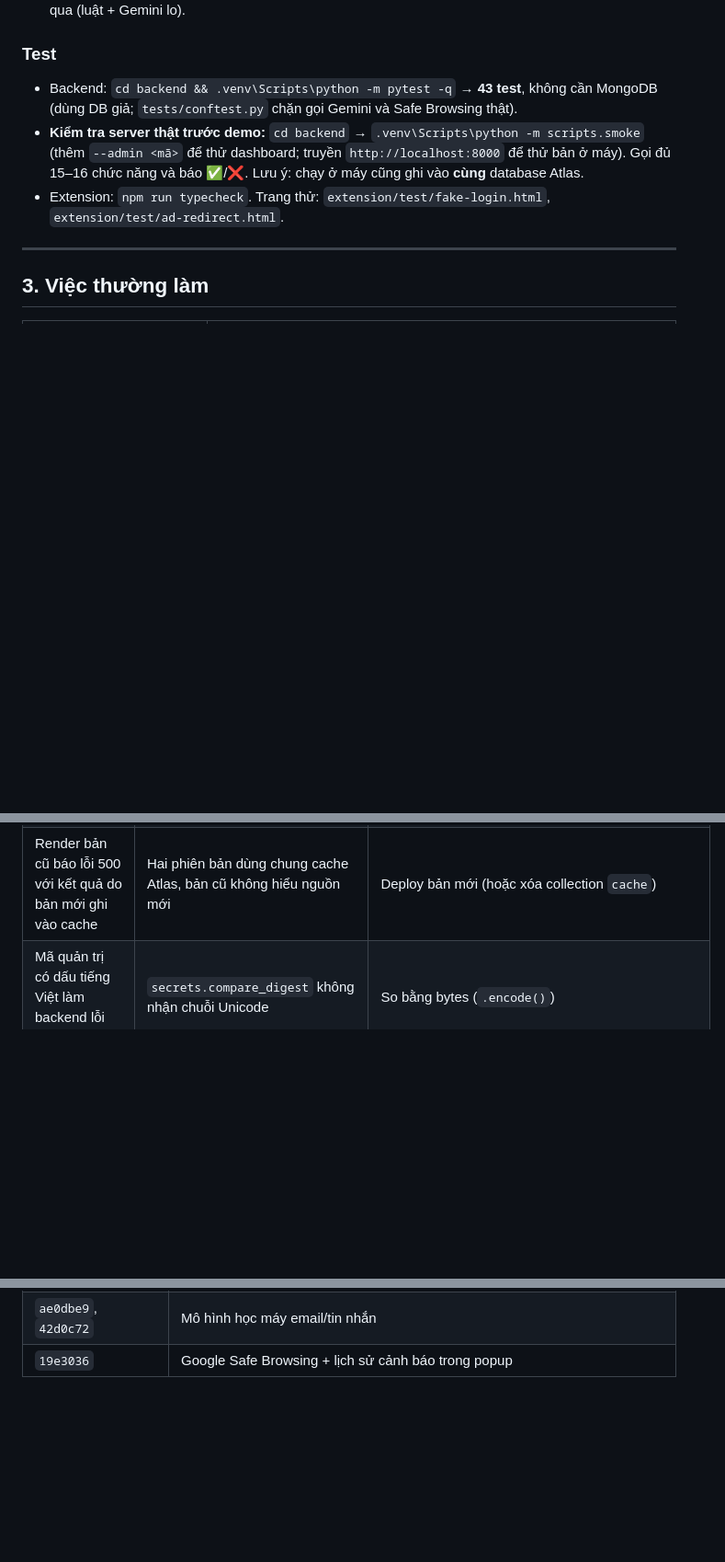
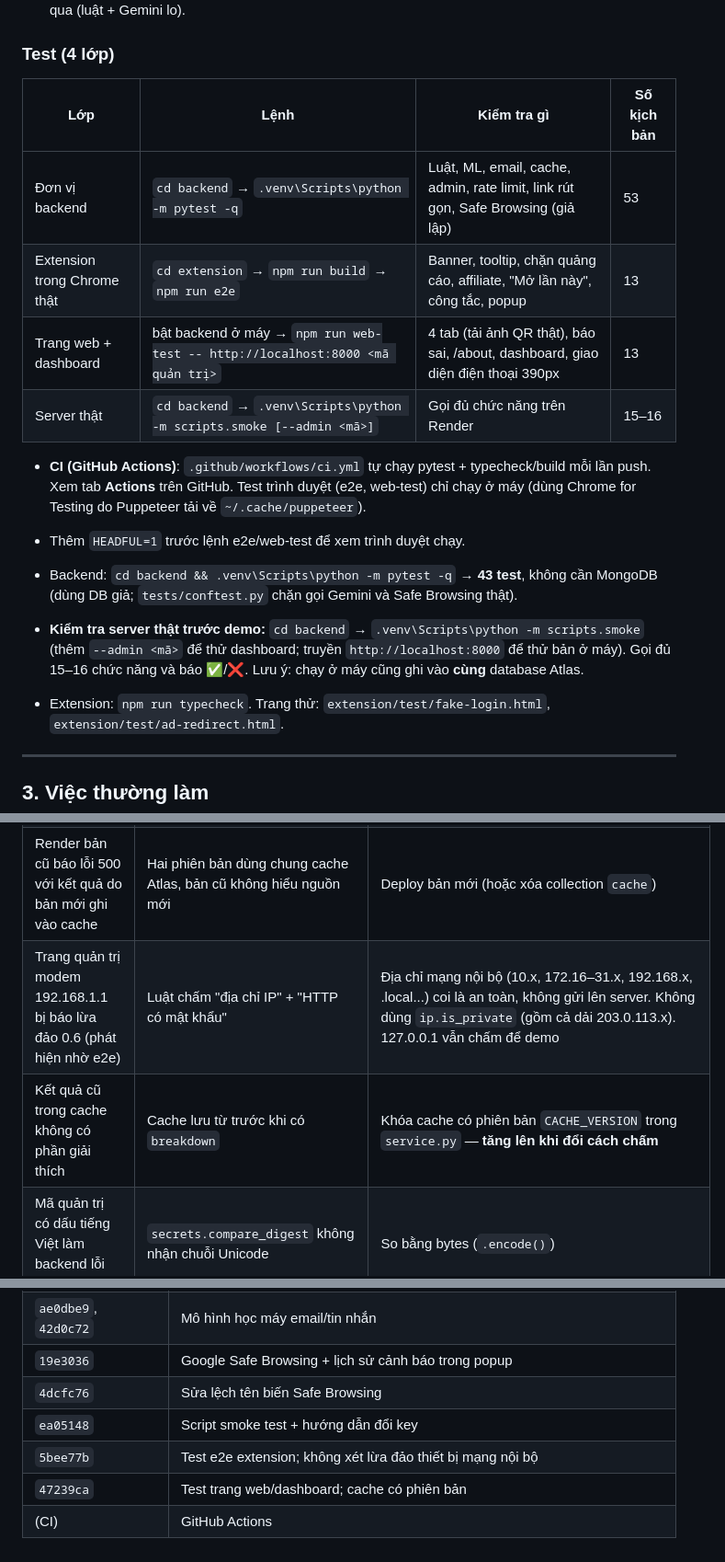
Before and after one commit to baongocdz/phishguard, a Markdown page: docs/GHI_CHU_DU_AN.md, 3 parts joined by grey strips. Shown at 92% size. Drawn GitHub-style; blank space fills up the shorter version.

Commit message:
Huy hiệu CI, ghi chú 4 lớp test
Co-Authored-By: Claude Opus 5.5 (1M context) <noreply@anthropic.com>

```diff
--- a/docs/GHI_CHU_DU_AN.md
+++ b/docs/GHI_CHU_DU_AN.md
@@ -124,7 +124,18 @@ Sau đó mô hình học máy văn bản (`app/text_ml.py`) cộng tối đa 0.3
   Precision 0.974, Recall 0.958, F1 0.966, ROC-AUC 0.996, chặn nhầm 1.6%. Báo cáo: `eval/results/TEXT_REPORT.md`.
   Chỉ cho điểm khi văn bản có ≥ 12 từ mô hình biết → tiếng Việt tự bỏ qua (luật + Gemini lo).
 
-### Test
+### Test (4 lớp)
+| Lớp | Lệnh | Kiểm tra gì | Số kịch bản |
+|---|---|---|---|
+| Đơn vị backend | `cd backend` → `.venv\Scripts\python -m pytest -q` | Luật, ML, email, cache, admin, rate limit, link rút gọn, Safe Browsing (giả lập) | 53 |
+| Extension trong Chrome thật | `cd extension` → `npm run build` → `npm run e2e` | Banner, tooltip, chặn quảng cáo, affiliate, "Mở lần này", công tắc, popup | 13 |
+| Trang web + dashboard | bật backend ở máy → `npm run web-test -- http://localhost:8000 <mã quản trị>` | 4 tab (tải ảnh QR thật), báo sai, /about, dashboard, giao diện điện thoại 390px | 13 |
+| Server thật | `cd backend` → `.venv\Scripts\python -m scripts.smoke [--admin <mã>]` | Gọi đủ chức năng trên Render | 15–16 |
+
+- **CI (GitHub Actions)**: `.github/workflows/ci.yml` tự chạy pytest + typecheck/build mỗi lần push. Xem tab **Actions** trên GitHub.
+  Test trình duyệt (e2e, web-test) chỉ chạy ở máy (dùng Chrome for Testing do Puppeteer tải về `~/.cache/puppeteer`).
+- Thêm `HEADFUL=1` trước lệnh e2e/web-test để xem trình duyệt chạy.
+
 - Backend: `cd backend && .venv\Scripts\python -m pytest -q` → **43 test**, không cần MongoDB
   (dùng DB giả; `tests/conftest.py` chặn gọi Gemini và Safe Browsing thật).
 - **Kiểm tra server thật trước demo:** `cd backend` → `.venv\Scripts\python -m scripts.smoke`
@@ -165,6 +176,8 @@ Sau đó mô hình học máy văn bản (`app/text_ml.py`) cộng tối đa 0.3
 | Mất `.venv` sau khi dời thư mục | venv gắn đường dẫn cũ | `python -m venv .venv` rồi `pip install -r requirements.txt` |
 | Thêm key Safe Browsing mà không có tác dụng | Tên field `safe_browsing_api_key` ≠ tên biến `PHISHGUARD_SAFE_BROWSING_KEY` | Đổi field thành `safe_browsing_key`; có test so tên biến trong render.yaml/.env.example với Settings |
 | Render bản cũ báo lỗi 500 với kết quả do bản mới ghi vào cache | Hai phiên bản dùng chung cache Atlas, bản cũ không hiểu nguồn mới | Deploy bản mới (hoặc xóa collection `cache`) |
+| Trang quản trị modem 192.168.1.1 bị báo lừa đảo 0.6 (phát hiện nhờ e2e) | Luật chấm "địa chỉ IP" + "HTTP có mật khẩu" | Địa chỉ mạng nội bộ (10.x, 172.16–31.x, 192.168.x, .local...) coi là an toàn, không gửi lên server. Không dùng `ip.is_private` (gồm cả dải 203.0.113.x). 127.0.0.1 vẫn chấm để demo |
+| Kết quả cũ trong cache không có phần giải thích | Cache lưu từ trước khi có `breakdown` | Khóa cache có phiên bản `CACHE_VERSION` trong `service.py` — **tăng lên khi đổi cách chấm** |
 | Mã quản trị có dấu tiếng Việt làm backend lỗi 500 | `secrets.compare_digest` không nhận chuỗi Unicode | So bằng bytes (`.encode()`) |
 | Popup hiện kết quả của trang trước | Kết quả lưu theo tab, không theo URL | Lưu kèm `url`, popup so với URL tab hiện tại |
 | Code ghi qua lệnh shell bị mất dấu gạch chéo ngược (regex hỏng, ký tự xuống dòng `\n` bị biến thành xuống dòng thật) | Heredoc trong công cụ shell | Sửa bằng công cụ Edit; luôn chạy test **trước** khi commit |
@@ -241,3 +254,8 @@ CyberShield (github.com/Jmie-175/CyberShield), phishdetector-fyp (github.com/itx
 | `376619b` | Tên miền na ná + mở link rút gọn |
 | `ae0dbe9`, `42d0c72` | Mô hình học máy email/tin nhắn |
 | `19e3036` | Google Safe Browsing + lịch sử cảnh báo trong popup |
+| `4dcfc76` | Sửa lệch tên biến Safe Browsing |
+| `ea05148` | Script smoke test + hướng dẫn đổi key |
+| `5bee77b` | Test e2e extension; không xét lừa đảo thiết bị mạng nội bộ |
+| `47239ca` | Test trang web/dashboard; cache có phiên bản |
+| (CI) | GitHub Actions |
```
Also changed, not shown: README.md (+3 -1 lines).
